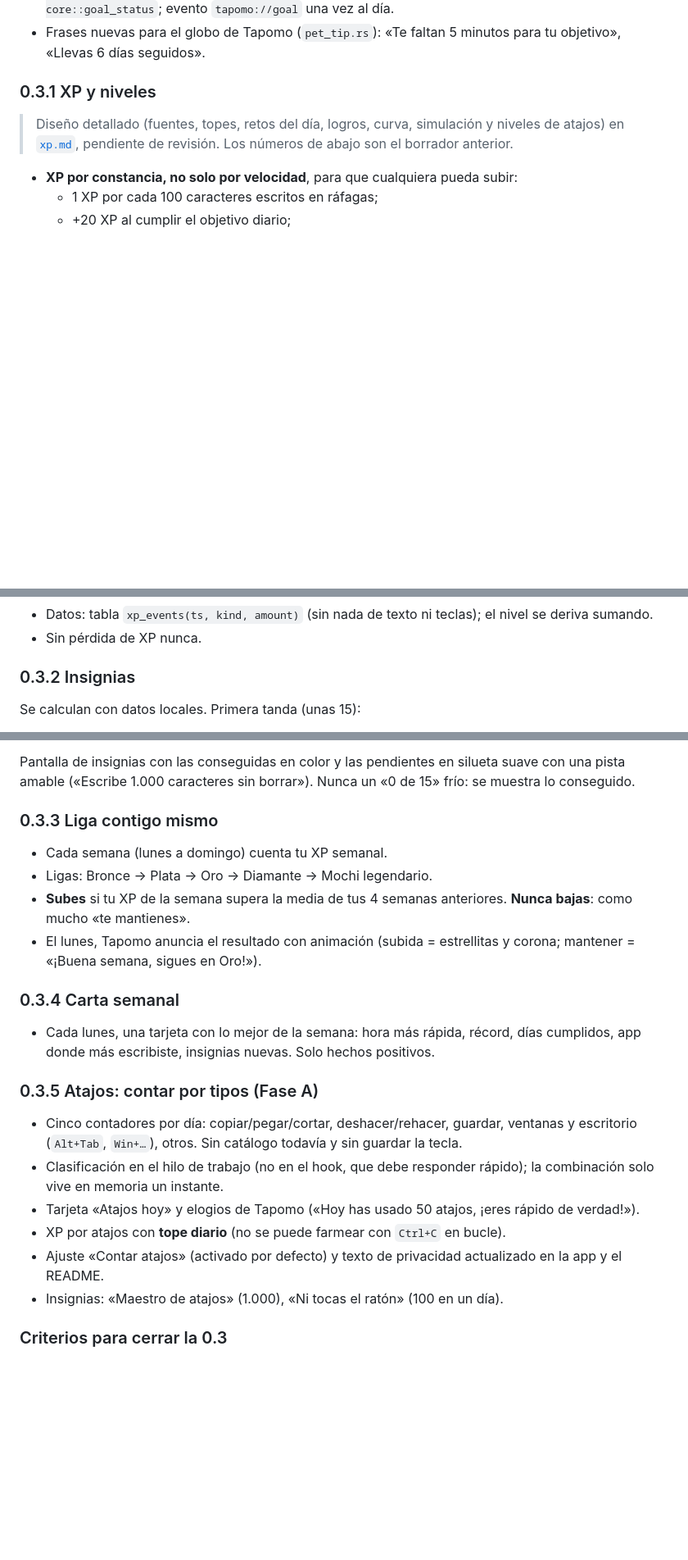
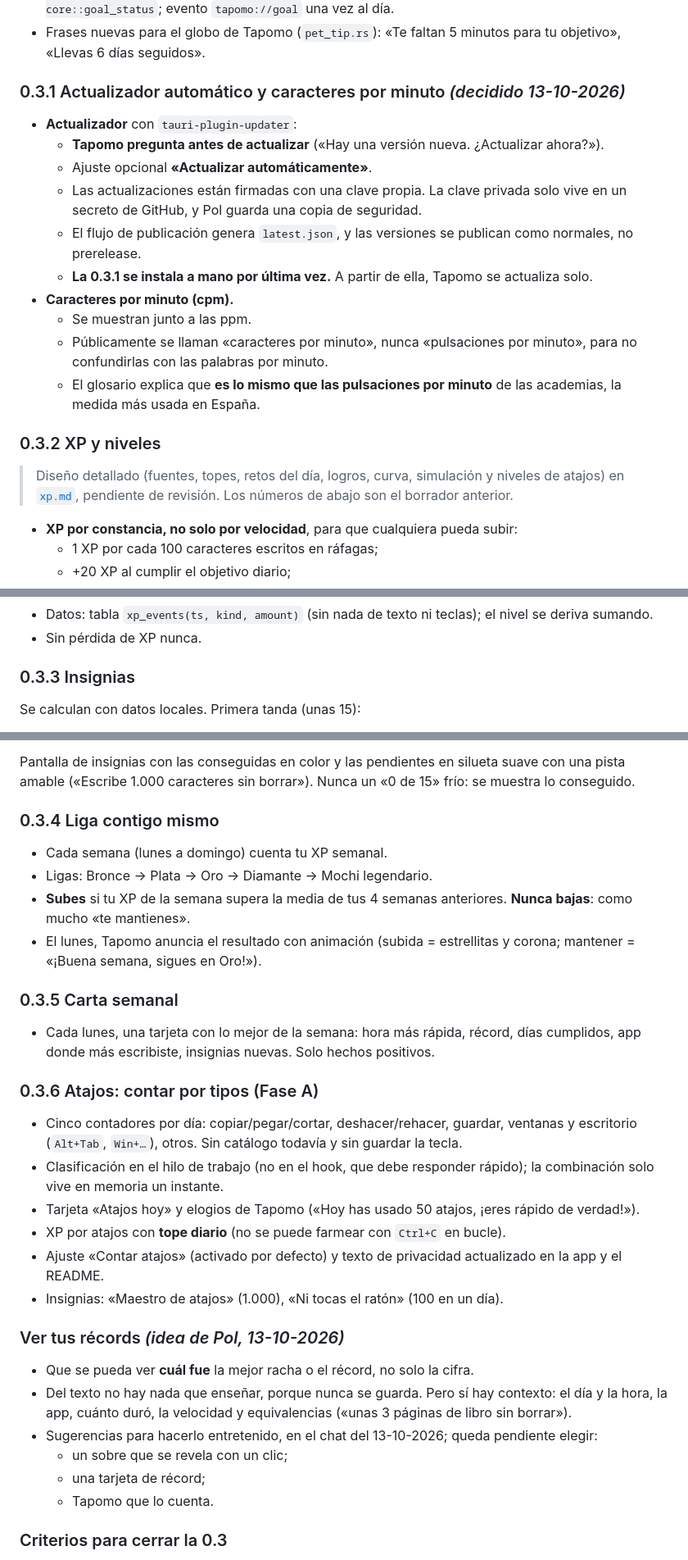
Before and after one commit to polrue/tapomo, a Markdown page: docs/roadmap.md, 3 parts joined by grey strips. Shown at 82% size. Rendered like a GitHub page; blank space fills up the shorter version.

Commit message:
Roadmap: updater and characters per minute in 0.3.1, XP moves to 0.3.2
Also note the record-context idea and the chosen mochitsuki intro for tapomo.app.

Co-Authored-By: Claude Opus 5.5 (1M context) <noreply@anthropic.com>

```diff
--- a/docs/roadmap.md
+++ b/docs/roadmap.md
@@ -36,7 +37,20 @@ Todo es local, sin servidor. Se calcula a partir de las ráfagas que ya se guard
 - Datos: sin tabla nueva; los minutos activos de cada día se suman de `bursts` (`end_ms - start_ms`, por día local de inicio). Ajustes `daily_goal_min` y `weekend_rest`. Cálculo puro en `tapomo-core::goal_status`; evento `tapomo://goal` una vez al día.
 - Frases nuevas para el globo de Tapomo (`pet_tip.rs`): «Te faltan 5 minutos para tu objetivo», «Llevas 6 días seguidos».
 
-### 0.3.1 XP y niveles
+### 0.3.1 Actualizador automático y caracteres por minuto *(decidido 13-10-2026)*
+
+- **Actualizador** con `tauri-plugin-updater`:
+  - **Tapomo pregunta antes de actualizar** («Hay una versión nueva. ¿Actualizar ahora?»).
+  - Ajuste opcional **«Actualizar automáticamente»**.
+  - Las actualizaciones están firmadas con una clave propia. La clave privada solo vive en un secreto de GitHub, y Pol guarda una copia de seguridad.
+  - El flujo de publicación genera `latest.json`, y las versiones se publican como normales, no prerelease.
+  - **La 0.3.1 se instala a mano por última vez.** A partir de ella, Tapomo se actualiza solo.
+- **Caracteres por minuto (cpm).**
+  - Se muestran junto a las ppm.
+  - Públicamente se llaman «caracteres por minuto», nunca «pulsaciones por minuto», para no confundirlas con las palabras por minuto.
+  - El glosario explica que **es lo mismo que las pulsaciones por minuto** de las academias, la medida más usada en España.
+
+### 0.3.2 XP y niveles
 
 > Diseño detallado (fuentes, topes, retos del día, logros, curva, simulación y niveles de atajos) en [`xp.md`](xp.md), pendiente de revisión. Los números de abajo son el borrador anterior.
 
@@ -51,7 +65,7 @@ Todo es local, sin servidor. Se calcula a partir de las ráfagas que ya se guard
 - Datos: tabla `xp_events(ts, kind, amount)` (sin nada de texto ni teclas); el nivel se deriva sumando.
 - Sin pérdida de XP nunca.
 
-### 0.3.2 Insignias
+### 0.3.3 Insignias
 
 Se calculan con datos locales. Primera tanda (unas 15):
 
@@ -66,18 +80,18 @@ Se calculan con datos locales. Primera tanda (unas 15):
 
 Pantalla de insignias con las conseguidas en color y las pendientes en silueta suave con una pista amable («Escribe 1.000 caracteres sin borrar»). Nunca un «0 de 15» frío: se muestra lo conseguido.
 
-### 0.3.3 Liga contigo mismo
+### 0.3.4 Liga contigo mismo
 
 - Cada semana (lunes a domingo) cuenta tu XP semanal.
 - Ligas: Bronce → Plata → Oro → Diamante → Mochi legendario.
 - **Subes** si tu XP de la semana supera la media de tus 4 semanas anteriores. **Nunca bajas**: como mucho «te mantienes».
 - El lunes, Tapomo anuncia el resultado con animación (subida = estrellitas y corona; mantener = «¡Buena semana, sigues en Oro!»).
 
-### 0.3.4 Carta semanal
+### 0.3.5 Carta semanal
 
 - Cada lunes, una tarjeta con lo mejor de la semana: hora más rápida, récord, días cumplidos, app donde más escribiste, insignias nuevas. Solo hechos positivos.
 
-### 0.3.5 Atajos: contar por tipos (Fase A)
+### 0.3.6 Atajos: contar por tipos (Fase A)
 
 - Cinco contadores por día: copiar/pegar/cortar, deshacer/rehacer, guardar, ventanas y escritorio (`Alt+Tab`, `Win+…`), otros. Sin catálogo todavía y sin guardar la tecla.
 - Clasificación en el hilo de trabajo (no en el hook, que debe responder rápido); la combinación solo vive en memoria un instante.
@@ -85,6 +99,15 @@ Pantalla de insignias con las conseguidas en color y las pendientes en silueta s
 - XP por atajos con **tope diario** (no se puede farmear con `Ctrl+C` en bucle).
 - Ajuste «Contar atajos» (activado por defecto) y texto de privacidad actualizado en la app y el README.
 - Insignias: «Maestro de atajos» (1.000), «Ni tocas el ratón» (100 en un día).
+
+### Ver tus récords *(idea de Pol, 13-10-2026)*
+
+- Que se pueda ver **cuál fue** la mejor racha o el récord, no solo la cifra.
+- Del texto no hay nada que enseñar, porque nunca se guarda. Pero sí hay contexto: el día y la hora, la app, cuánto duró, la velocidad y equivalencias («unas 3 páginas de libro sin borrar»).
+- Sugerencias para hacerlo entretenido, en el chat del 13-10-2026; queda pendiente elegir:
+  - un sobre que se revela con un clic;
+  - una tarjeta de récord;
+  - Tapomo que lo cuenta.
 
 ### Criterios para cerrar la 0.3
 
```
Also changed, not shown: other parts of docs/roadmap.md (+4 -3 lines), docs/xp.md (+2 -2 lines).
